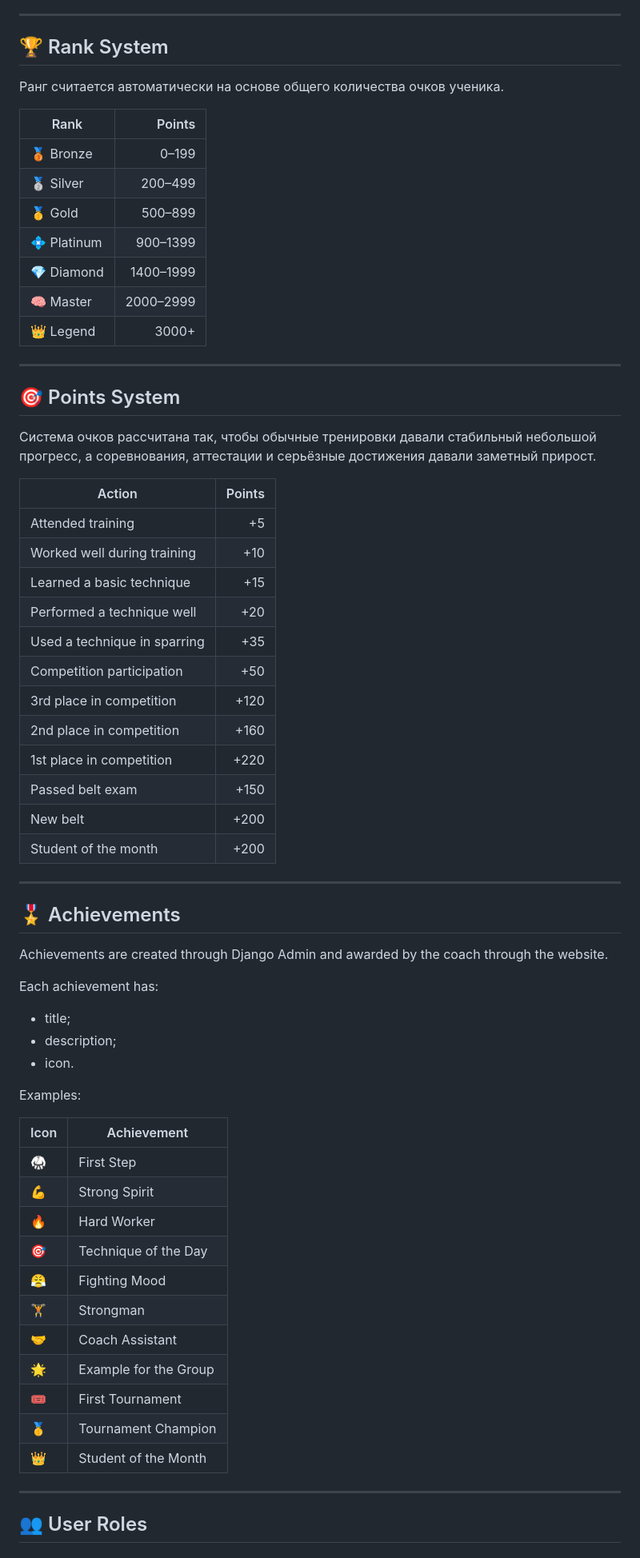
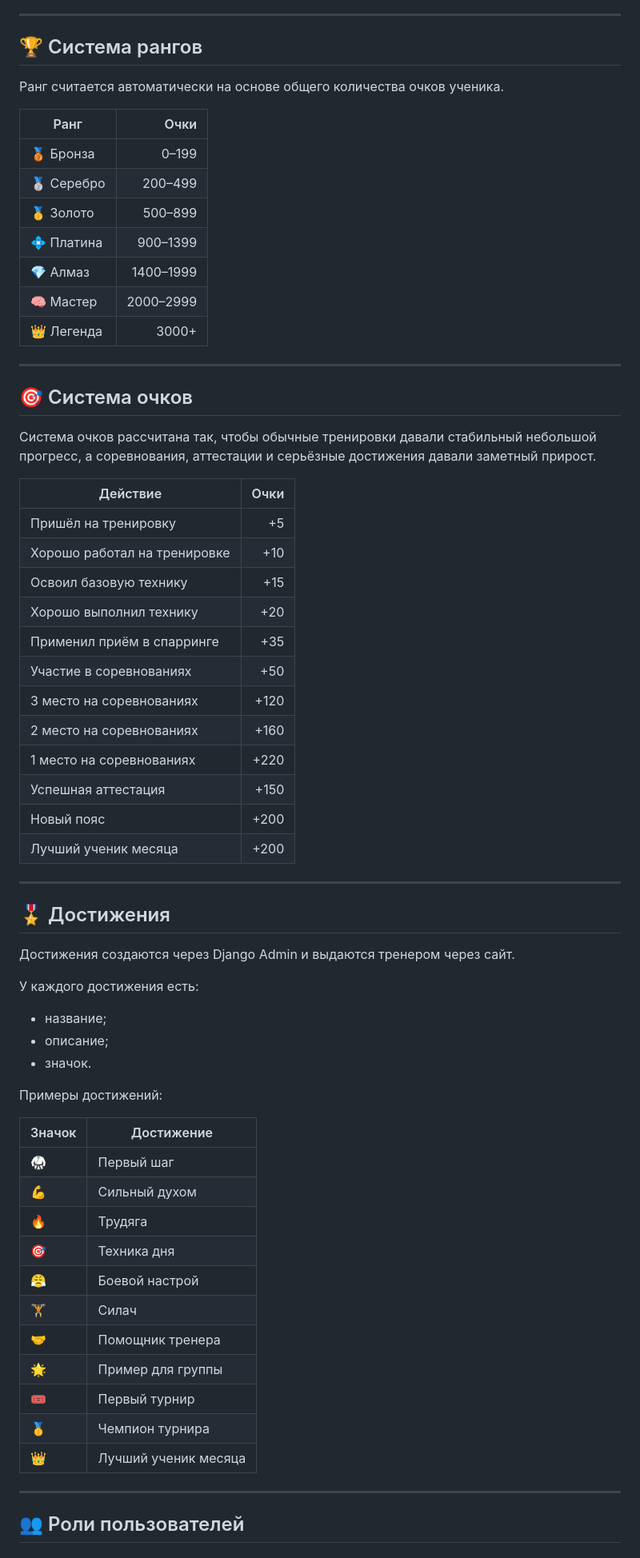
Before and after one commit to AHEKDOT12/judo-skill, a Markdown page: README.md, the part around one of its changes. Shown at 80% size. Drawn GitHub-style.

```diff
--- a/README.md
+++ b/README.md
@@ -62,70 +62,70 @@
 
 ---
 
-## 🏆 Rank System
+## 🏆 Система рангов
 
 Ранг считается автоматически на основе общего количества очков ученика.
 
-| Rank | Points |
+| Ранг | Очки |
 |---|---:|
-| 🥉 Bronze | 0–199 |
-| 🥈 Silver | 200–499 |
-| 🥇 Gold | 500–899 |
-| 💠 Platinum | 900–1399 |
-| 💎 Diamond | 1400–1999 |
-| 🧠 Master | 2000–2999 |
-| 👑 Legend | 3000+ |
+| 🥉 Бронза | 0–199 |
+| 🥈 Серебро | 200–499 |
+| 🥇 Золото | 500–899 |
+| 💠 Платина | 900–1399 |
+| 💎 Алмаз | 1400–1999 |
+| 🧠 Мастер | 2000–2999 |
+| 👑 Легенда | 3000+ |
 
 ---
 
-## 🎯 Points System
+## 🎯 Система очков
 
 Система очков рассчитана так, чтобы обычные тренировки давали стабильный небольшой прогресс, а соревнования, аттестации и серьёзные достижения давали заметный прирост.
 
-| Action | Points |
+| Действие | Очки |
 |---|---:|
-| Attended training | +5 |
-| Worked well during training | +10 |
-| Learned a basic technique | +15 |
-| Performed a technique well | +20 |
-| Used a technique in sparring | +35 |
-| Competition participation | +50 |
-| 3rd place in competition | +120 |
-| 2nd place in competition | +160 |
-| 1st place in competition | +220 |
-| Passed belt exam | +150 |
-| New belt | +200 |
-| Student of the month | +200 |
+| Пришёл на тренировку | +5 |
+| Хорошо работал на тренировке | +10 |
+| Освоил базовую технику | +15 |
+| Хорошо выполнил технику | +20 |
+| Применил приём в спарринге | +35 |
+| Участие в соревнованиях | +50 |
+| 3 место на соревнованиях | +120 |
+| 2 место на соревнованиях | +160 |
+| 1 место на соревнованиях | +220 |
+| Успешная аттестация | +150 |
+| Новый пояс | +200 |
+| Лучший ученик месяца | +200 |
 
 ---
 
-## 🎖️ Achievements
+## 🎖️ Достижения
 
-Achievements are created through Django Admin and awarded by the coach through the website.
+Достижения создаются через Django Admin и выдаются тренером через сайт.
 
-Each achievement has:
+У каждого достижения есть:
 
-- title;
-- description;
-- icon.
+- название;
+- описание;
+- значок.
 
-Examples:
+Примеры достижений:
 
-| Icon | Achievement |
+| Значок | Достижение |
 |---|---|
-| 🥋 | First Step |
-| 💪 | Strong Spirit |
-| 🔥 | Hard Worker |
-| 🎯 | Technique of the Day |
-| 😤 | Fighting Mood |
-| 🏋️ | Strongman |
-| 🤝 | Coach Assistant |
-| 🌟 | Example for the Group |
-| 🎟️ | First Tournament |
-| 🥇 | Tournament Champion |
-| 👑 | Student of the Month |
+| 🥋 | Первый шаг |
+| 💪 | Сильный духом |
+| 🔥 | Трудяга |
+| 🎯 | Техника дня |
+| 😤 | Боевой настрой |
+| 🏋️ | Силач |
+| 🤝 | Помощник тренера |
+| 🌟 | Пример для группы |
+| 🎟️ | Первый турнир |
+| 🥇 | Чемпион турнира |
+| 👑 | Лучший ученик месяца |
 
 ---
 
-## 👥 User Roles
+## 👥 Роли пользователей
 
```
Also changed, not shown: other parts of README.md (+134 -134 lines).
